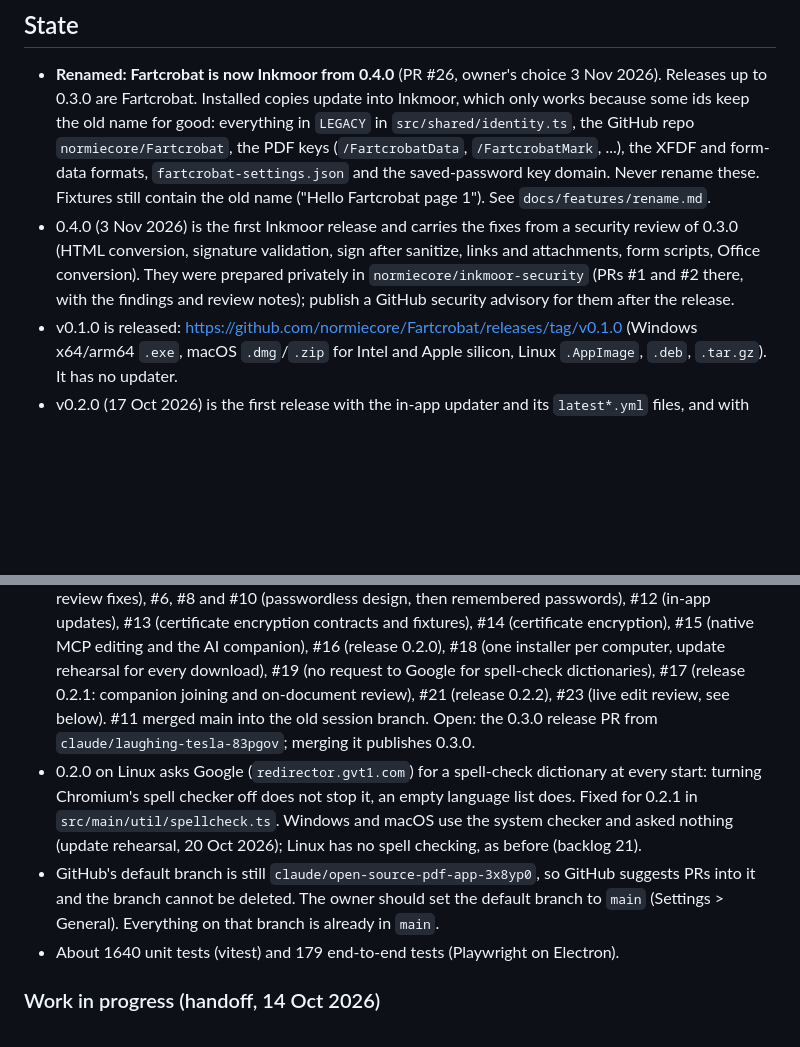
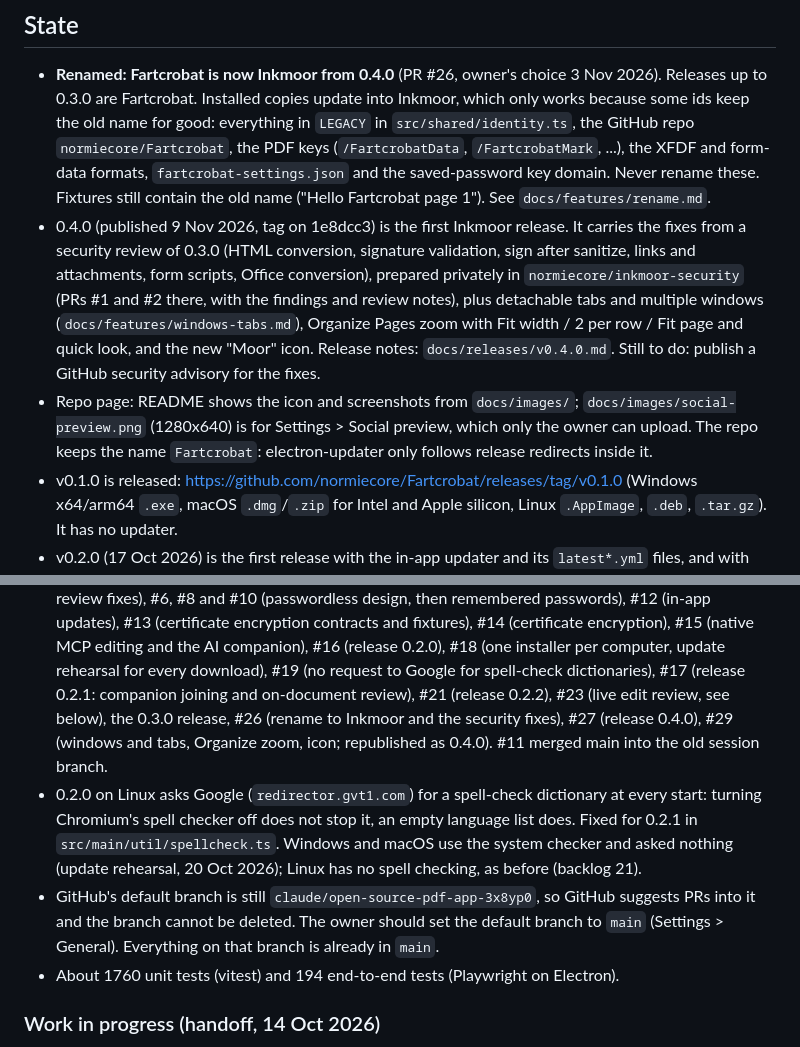
Before and after one commit to normiecore/Fartcrobat, a Markdown page: CLAUDE.md, 2 parts joined by grey strips. Drawn GitHub-style; blank space fills up the shorter version.

```diff
--- a/CLAUDE.md
+++ b/CLAUDE.md
@@ -16,11 +16,16 @@ Office conversion when installed, with a built-in fallback.
   form-data formats, `fartcrobat-settings.json` and the saved-password key domain. Never rename
   these. Fixtures still contain the old name ("Hello Fartcrobat page 1"). See
   `docs/features/rename.md`.
-- 0.4.0 (3 Nov 2026) is the first Inkmoor release and carries the fixes from a security review of
-  0.3.0 (HTML conversion, signature validation, sign after sanitize, links and attachments, form
-  scripts, Office conversion). They were prepared privately in `normiecore/inkmoor-security`
-  (PRs #1 and #2 there, with the findings and review notes); publish a GitHub security advisory
-  for them after the release.
+- 0.4.0 (published 9 Nov 2026, tag on 1e8dcc3) is the first Inkmoor release. It carries the
+  fixes from a security review of 0.3.0 (HTML conversion, signature validation, sign after
+  sanitize, links and attachments, form scripts, Office conversion), prepared privately in
+  `normiecore/inkmoor-security` (PRs #1 and #2 there, with the findings and review notes), plus
+  detachable tabs and multiple windows (`docs/features/windows-tabs.md`), Organize Pages zoom with
+  Fit width / 2 per row / Fit page and quick look, and the new "Moor" icon. Release notes:
+  `docs/releases/v0.4.0.md`. Still to do: publish a GitHub security advisory for the fixes.
+- Repo page: README shows the icon and screenshots from `docs/images/`; `docs/images/social-preview.png`
+  (1280x640) is for Settings > Social preview, which only the owner can upload. The repo keeps the
+  name `Fartcrobat`: electron-updater only follows release redirects inside it.
 - v0.1.0 is released: https://github.com/normiecore/Fartcrobat/releases/tag/v0.1.0 (Windows
   x64/arm64 `.exe`, macOS `.dmg`/`.zip` for Intel and Apple silicon, Linux `.AppImage`, `.deb`,
   `.tar.gz`). It has no updater.
@@ -36,8 +41,9 @@ Office conversion when installed, with a built-in fallback.
   encryption), #15 (native MCP editing and the AI companion), #16 (release 0.2.0), #18 (one installer
   per computer, update rehearsal for every download), #19 (no request to Google for spell-check
   dictionaries), #17 (release 0.2.1: companion joining and on-document review), #21 (release
-  0.2.2), #23 (live edit review, see below). #11 merged main into the old session branch. Open:
-  the 0.3.0 release PR from `claude/laughing-tesla-83pgov`; merging it publishes 0.3.0.
+  0.2.2), #23 (live edit review, see below), the 0.3.0 release, #26 (rename to Inkmoor and the
+  security fixes), #27 (release 0.4.0), #29 (windows and tabs, Organize zoom, icon; republished as
+  0.4.0). #11 merged main into the old session branch.
 - 0.2.0 on Linux asks Google (`redirector.gvt1.com`) for a spell-check dictionary at every start:
   turning Chromium's spell checker off does not stop it, an empty language list does. Fixed for
   0.2.1 in `src/main/util/spellcheck.ts`. Windows and macOS use the system checker and asked
@@ -45,7 +51,7 @@ Office conversion when installed, with a built-in fallback.
 - GitHub's default branch is still `claude/open-source-pdf-app-3x8yp0`, so GitHub suggests PRs
   into it and the branch cannot be deleted. The owner should set the default branch to `main`
   (Settings > General). Everything on that branch is already in `main`.
-- About 1640 unit tests (vitest) and 179 end-to-end tests (Playwright on Electron).
+- About 1760 unit tests (vitest) and 194 end-to-end tests (Playwright on Electron).
 
 ### Work in progress (handoff, 14 Oct 2026)
 
```
Also changed, not shown: README.md (+14 -1 lines), docs/images/inkmoor-organize.png (added), docs/images/inkmoor-viewer.png (added), docs/images/social-preview.png (added), 3 other files.
